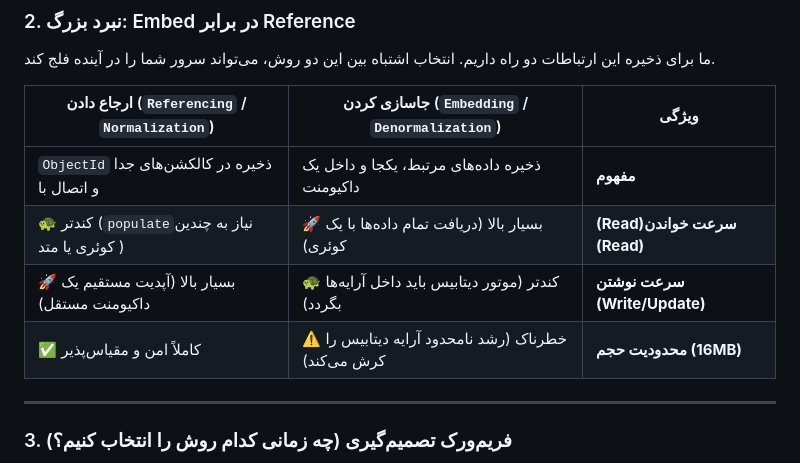
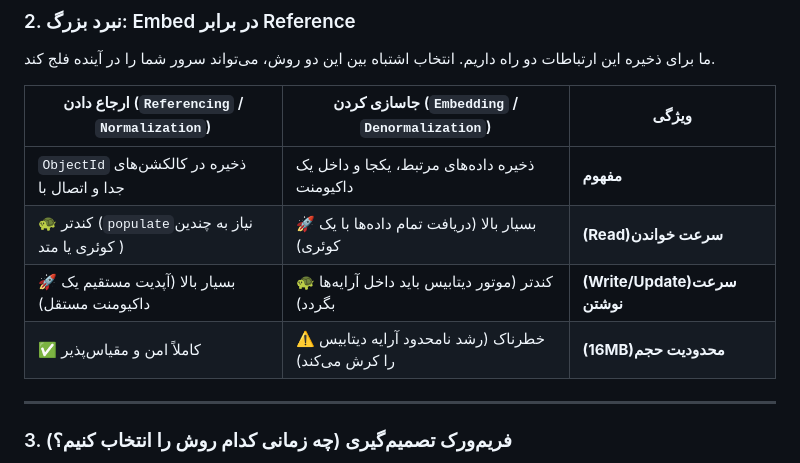
Before and after one commit to amiralim1377/natours-nodejs, a Markdown page: documentation/dataModellingAdvancedMongoose.md, the part around the change. Rendered like a GitHub page.

Commit message:
fix: adjust formatting for clarity in data relationships comparison

```diff
--- a/documentation/dataModellingAdvancedMongoose.md
+++ b/documentation/dataModellingAdvancedMongoose.md
@@ -31,12 +31,12 @@
 
 ما برای ذخیره این ارتباطات دو راه داریم. انتخاب اشتباه بین این دو روش، می‌تواند سرور شما را در آینده فلج کند.
 
-| ارجاع دادن (`Referencing` / `Normalization`)     | جاسازی کردن (`Embedding` / `Denormalization`)       | ویژگی                         |
-| ------------------------------------------------ | --------------------------------------------------- | ----------------------------- |
-| `ObjectId` ذخیره در کالکشن‌های جدا و اتصال با    | ذخیره داده‌های مرتبط، یکجا و داخل یک داکیومنت       | **مفهوم**                     |
-| 🐢 کندتر (`populate`نیاز به چندین کوئری یا متد ) | 🚀 بسیار بالا (دریافت تمام داده‌ها با یک کوئری)     | **(Read)سرعت خواندن (Read)**  |
-| 🚀 بسیار بالا (آپدیت مستقیم یک داکیومنت مستقل)   | 🐢 کندتر (موتور دیتابیس باید داخل آرایه‌ها بگردد)   | **سرعت نوشتن (Write/Update)** |
-| ✅ کاملاً امن و مقیاس‌پذیر                       | ⚠️ خطرناک (رشد نامحدود آرایه دیتابیس را کرش می‌کند) | **محدودیت حجم (16MB)**        |
+| ارجاع دادن (`Referencing` / `Normalization`)     | جاسازی کردن (`Embedding` / `Denormalization`)       | ویژگی                        |
+| ------------------------------------------------ | --------------------------------------------------- | ---------------------------- |
+| `ObjectId` ذخیره در کالکشن‌های جدا و اتصال با    | ذخیره داده‌های مرتبط، یکجا و داخل یک داکیومنت       | **مفهوم**                    |
+| 🐢 کندتر (`populate`نیاز به چندین کوئری یا متد ) | 🚀 بسیار بالا (دریافت تمام داده‌ها با یک کوئری)     | **(Read)سرعت خواندن**        |
+| 🚀 بسیار بالا (آپدیت مستقیم یک داکیومنت مستقل)   | 🐢 کندتر (موتور دیتابیس باید داخل آرایه‌ها بگردد)   | **(Write/Update)سرعت نوشتن** |
+| ✅ کاملاً امن و مقیاس‌پذیر                       | ⚠️ خطرناک (رشد نامحدود آرایه دیتابیس را کرش می‌کند) | **(16MB)محدودیت حجم**        |
 
 ---
 
```
